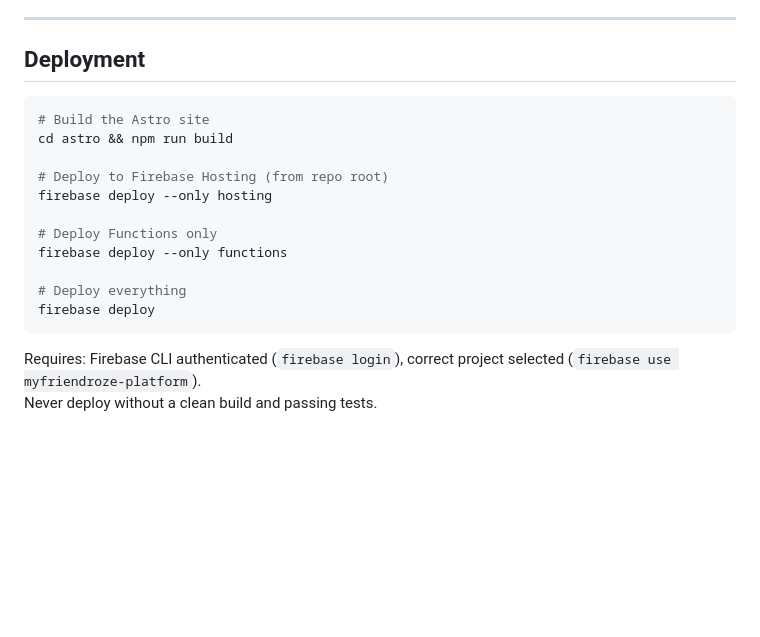
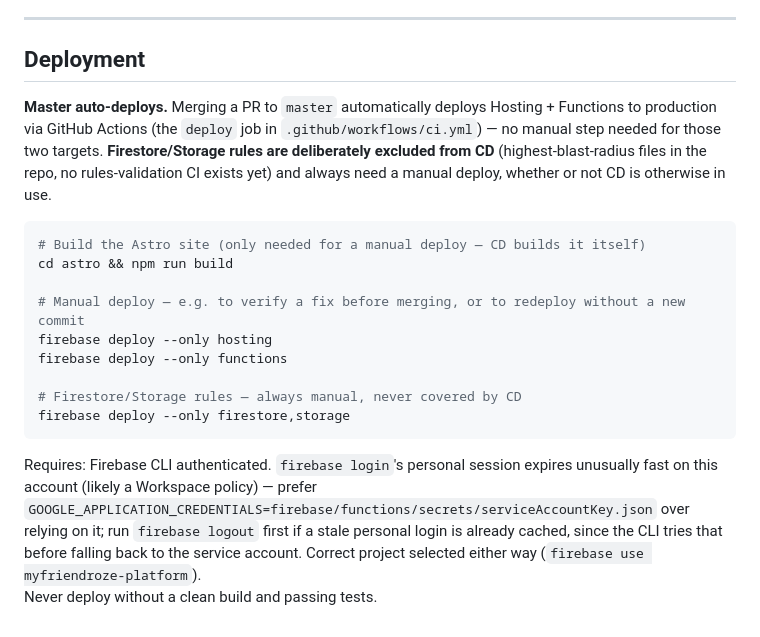
Before and after one commit to emscape/myfriendroze, a Markdown page: CLAUDE.md, the part around the change. GitHub-like rendering; blank space fills up the shorter version.

Commit message:
Update deployment docs to reflect CD and auth reality (#35)
WHY:
- CLAUDE.md's Deployment section still described deploy as fully
  manual, with no mention that merging to master has auto-deployed
  Hosting + Functions since 2026-09-03 — misleading as-is.
- Also still told readers to rely on `firebase login`, which expires
  unusually fast on this account; the service-account-key workaround
  has been the practical path for weeks but was never documented here.

EXPECTED:
- Deployment section states master auto-deploys Hosting + Functions,
  and that Firestore/Storage rules are deliberately excluded from CD
  and always need a manual deploy.
- Auth guidance points at GOOGLE_APPLICATION_CREDENTIALS with the
  firebase-logout caveat instead of a bare `firebase login` reference.

````diff
--- a/CLAUDE.md
+++ b/CLAUDE.md
@@ -159,19 +159,19 @@ Use `/test-driven-development` skill for RED→GREEN→COMMIT→REFACTOR cycle.
 
 ## Deployment
 
+**Master auto-deploys.** Merging a PR to `master` automatically deploys Hosting + Functions to production via GitHub Actions (the `deploy` job in `.github/workflows/ci.yml`) — no manual step needed for those two targets. **Firestore/Storage rules are deliberately excluded from CD** (highest-blast-radius files in the repo, no rules-validation CI exists yet) and always need a manual deploy, whether or not CD is otherwise in use.
+
 ```bash
-# Build the Astro site
+# Build the Astro site (only needed for a manual deploy — CD builds it itself)
 cd astro && npm run build
 
-# Deploy to Firebase Hosting (from repo root)
+# Manual deploy — e.g. to verify a fix before merging, or to redeploy without a new commit
 firebase deploy --only hosting
-
-# Deploy Functions only
 firebase deploy --only functions
 
-# Deploy everything
-firebase deploy
+# Firestore/Storage rules — always manual, never covered by CD
+firebase deploy --only firestore,storage
 ```
 
-Requires: Firebase CLI authenticated (`firebase login`), correct project selected (`firebase use myfriendroze-platform`).
+Requires: Firebase CLI authenticated. `firebase login`'s personal session expires unusually fast on this account (likely a Workspace policy) — prefer `GOOGLE_APPLICATION_CREDENTIALS=firebase/functions/secrets/serviceAccountKey.json` over relying on it; run `firebase logout` first if a stale personal login is already cached, since the CLI tries that before falling back to the service account. Correct project selected either way (`firebase use myfriendroze-platform`).
 Never deploy without a clean build and passing tests.
````
